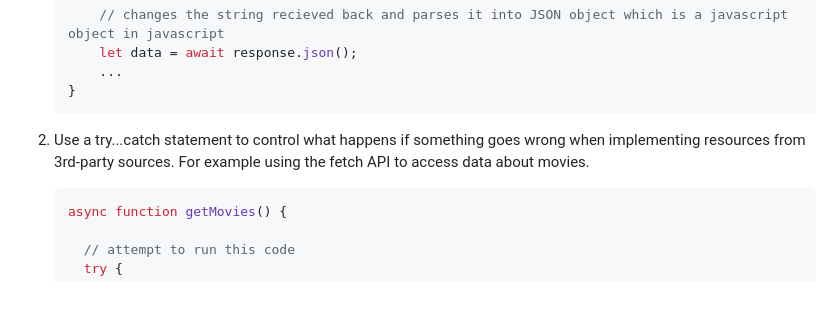
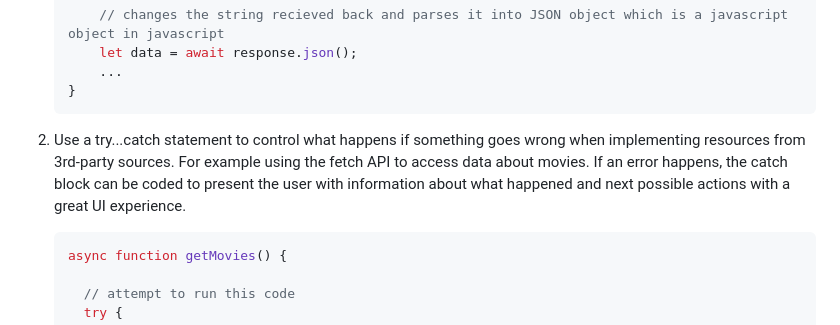
Before and after one commit to rebcop/MovieGarden, a Markdown page: README.md, the part around the change. Rendered like a GitHub page; blank space fills up the shorter version.

````diff
--- a/README.md
+++ b/README.md
@@ -62,7 +62,7 @@ Mobile Web App Screenshot:
     }
     ```
 
-2. Use a try...catch statement to control what happens if something goes wrong when implementing resources from 3rd-party sources. For example using the fetch API to access data about movies.
+2. Use a try...catch statement to control what happens if something goes wrong when implementing resources from 3rd-party sources. For example using the fetch API to access data about movies. If an error happens, the catch block can be coded to present the user with information about what happened and next possible actions with a great UI experience.
     ```js
     async function getMovies() {
 
````
